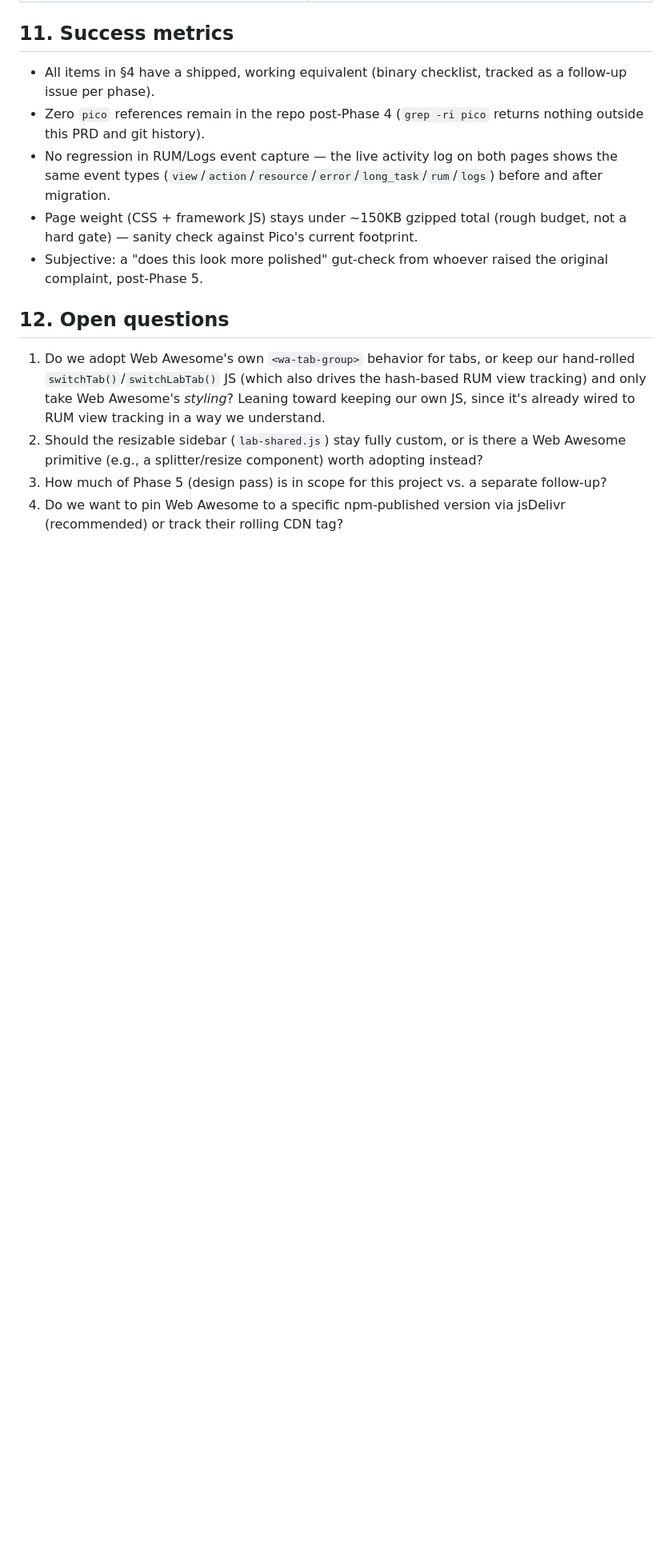
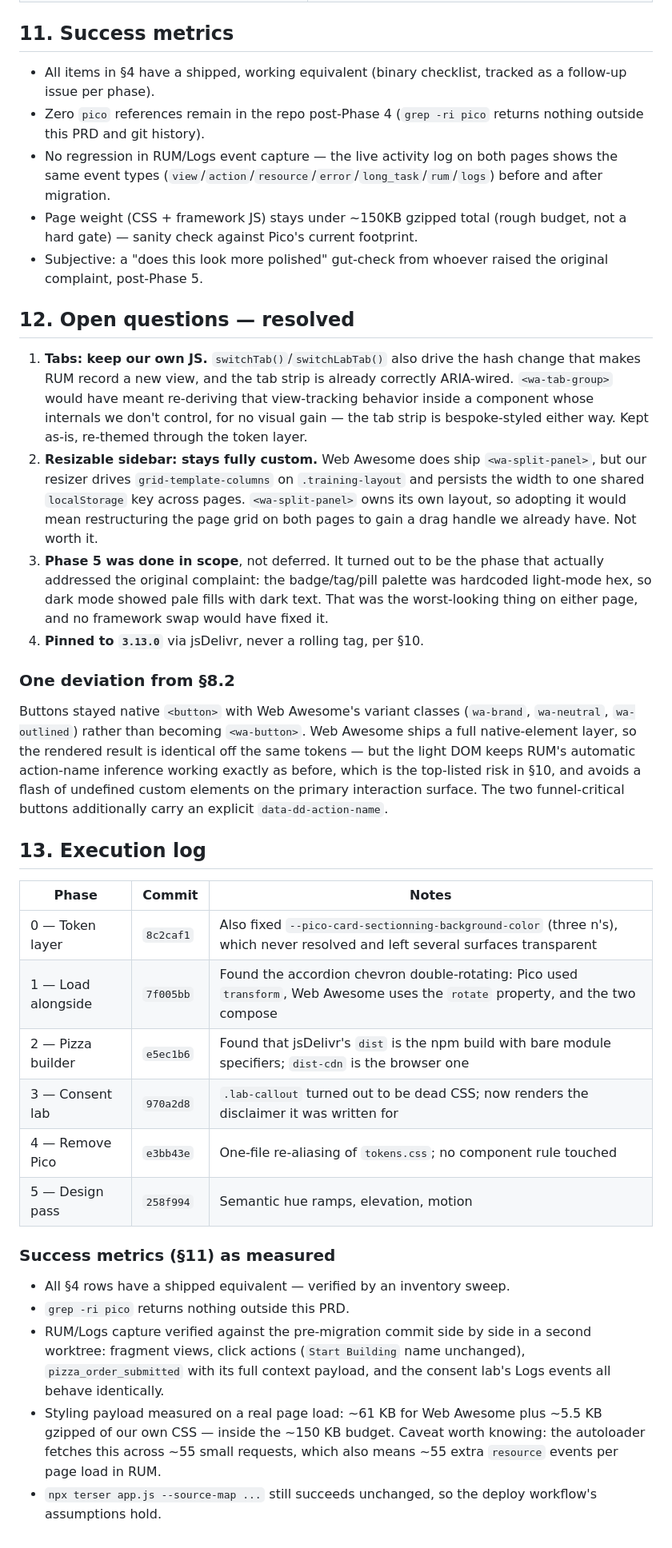
Before and after one commit to kyletaylored/datadog-rum-pizza-builder, a Markdown page: PRD-ui-framework-migration.md, the part around one of its changes. Shown at 80% size. Drawn GitHub-style; blank space fills up the shorter version.

Commit message:
Record migration outcome in the PRD
Marks the PRD executed, resolves its four open questions with the reasoning
the implementation actually settled on, documents the one deliberate deviation
from the §8.2 component mapping (native buttons over <wa-button>, to keep RUM
action-name inference in the light DOM), and logs each phase's commit alongside
the §11 success metrics as measured.

```diff
--- a/PRD-ui-framework-migration.md
+++ b/PRD-ui-framework-migration.md
@@ -178,9 +178,45 @@ With the new component layer in place, spend dedicated time on the things a fram
 - Page weight (CSS + framework JS) stays under ~150KB gzipped total (rough budget, not a hard gate) — sanity check against Pico's current footprint.
 - Subjective: a "does this look more polished" gut-check from whoever raised the original complaint, post-Phase 5.
 
-## 12. Open questions
+## 12. Open questions — resolved
 
-1. Do we adopt Web Awesome's own `<wa-tab-group>` behavior for tabs, or keep our hand-rolled `switchTab()`/`switchLabTab()` JS (which also drives the hash-based RUM view tracking) and only take Web Awesome's *styling*? Leaning toward keeping our own JS, since it's already wired to RUM view tracking in a way we understand.
-2. Should the resizable sidebar (`lab-shared.js`) stay fully custom, or is there a Web Awesome primitive (e.g., a splitter/resize component) worth adopting instead?
-3. How much of Phase 5 (design pass) is in scope for this project vs. a separate follow-up?
-4. Do we want to pin Web Awesome to a specific npm-published version via jsDelivr (recommended) or track their rolling CDN tag?
+1. **Tabs: keep our own JS.** `switchTab()`/`switchLabTab()` also drive the hash change that makes RUM record a new view, and the tab strip is already correctly ARIA-wired. `<wa-tab-group>` would have meant re-deriving that view-tracking behavior inside a component whose internals we don't control, for no visual gain — the tab strip is bespoke-styled either way. Kept as-is, re-themed through the token layer.
+2. **Resizable sidebar: stays fully custom.** Web Awesome does ship `<wa-split-panel>`, but our resizer drives `grid-template-columns` on `.training-layout` and persists the width to one shared `localStorage` key across pages. `<wa-split-panel>` owns its own layout, so adopting it would mean restructuring the page grid on both pages to gain a drag handle we already have. Not worth it.
+3. **Phase 5 was done in scope**, not deferred. It turned out to be the phase that actually addressed the original complaint: the badge/tag/pill palette was hardcoded light-mode hex, so dark mode showed pale fills with dark text. That was the worst-looking thing on either page, and no framework swap would have fixed it.
+4. **Pinned to `3.13.0`** via jsDelivr, never a rolling tag, per §10.
+
+### One deviation from §8.2
+
+Buttons stayed native `<button>` with Web Awesome's variant classes (`wa-brand`,
+`wa-neutral`, `wa-outlined`) rather than becoming `<wa-button>`. Web Awesome
+ships a full native-element layer, so the rendered result is identical off the
+same tokens — but the light DOM keeps RUM's automatic action-name inference
+working exactly as before, which is the top-listed risk in §10, and avoids a
+flash of undefined custom elements on the primary interaction surface. The two
+funnel-critical buttons additionally carry an explicit `data-dd-action-name`.
+
+## 13. Execution log
+
+| Phase | Commit | Notes |
+|---|---|---|
+| 0 — Token layer | `8c2caf1` | Also fixed `--pico-card-sectionning-background-color` (three n's), which never resolved and left several surfaces transparent |
+| 1 — Load alongside | `7f005bb` | Found the accordion chevron double-rotating: Pico used `transform`, Web Awesome uses the `rotate` property, and the two compose |
+| 2 — Pizza builder | `e5ec1b6` | Found that jsDelivr's `dist` is the npm build with bare module specifiers; `dist-cdn` is the browser one |
+| 3 — Consent lab | `970a2d8` | `.lab-callout` turned out to be dead CSS; now renders the disclaimer it was written for |
+| 4 — Remove Pico | `e3bb43e` | One-file re-aliasing of `tokens.css`; no component rule touched |
+| 5 — Design pass | `258f994` | Semantic hue ramps, elevation, motion |
+
+### Success metrics (§11) as measured
+
+- All §4 rows have a shipped equivalent — verified by an inventory sweep.
+- `grep -ri pico` returns nothing outside this PRD.
+- RUM/Logs capture verified against the pre-migration commit side by side in a
+  second worktree: fragment views, click actions (`Start Building` name
+  unchanged), `pizza_order_submitted` with its full context payload, and the
+  consent lab's Logs events all behave identically.
+- Styling payload measured on a real page load: ~61 KB for Web Awesome plus
+  ~5.5 KB gzipped of our own CSS — inside the ~150 KB budget. Caveat worth
+  knowing: the autoloader fetches this across ~55 small requests, which also
+  means ~55 extra `resource` events per page load in RUM.
+- `npx terser app.js --source-map ...` still succeeds unchanged, so the deploy
+  workflow's assumptions hold.
```
Also changed, not shown: other parts of PRD-ui-framework-migration.md (+1 -1 lines).
